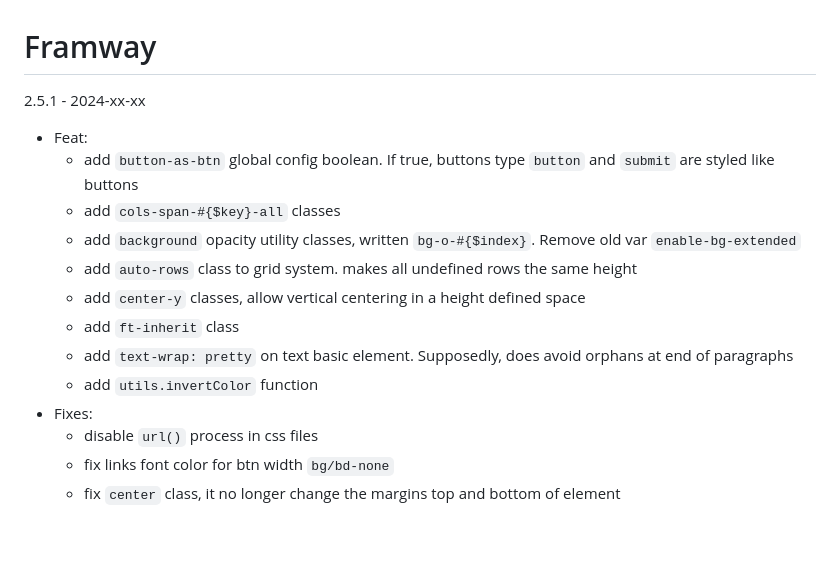
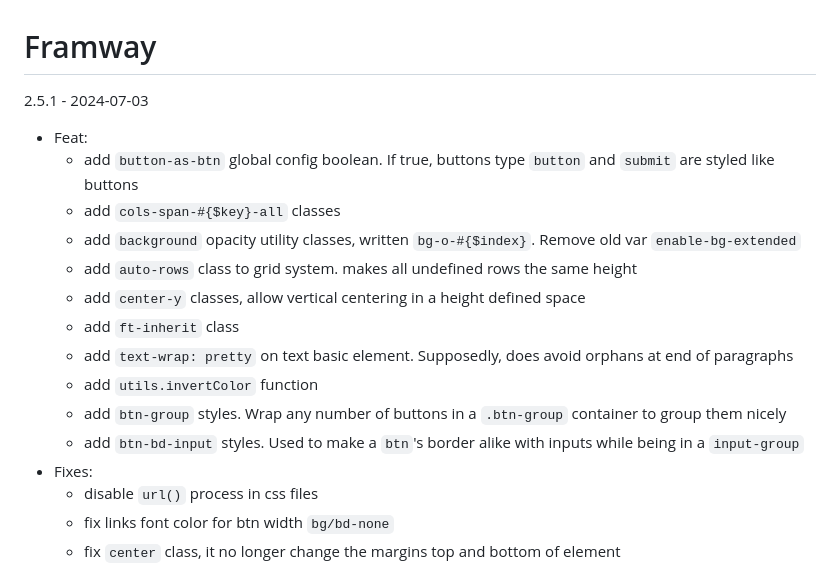
Before and after one commit to SeptimusVII/framway, a Markdown page: CHANGELOG.md, the part around the change. Rendered like a GitHub page; blank space fills up the shorter version.

Commit message:
update changelog

```diff
--- a/CHANGELOG.md
+++ b/CHANGELOG.md
@@ -1,5 +1,5 @@
 # Framway
-2.5.1 - 2024-xx-xx
+2.5.1 - 2024-07-03
 - Feat:
 	- add `button-as-btn` global config boolean. If true, buttons type `button` and `submit` are styled like buttons
 	- add `cols-span-#{$key}-all` classes
@@ -9,6 +9,8 @@
 	- add `ft-inherit` class
 	- add `text-wrap: pretty` on text basic element. Supposedly, does avoid orphans at end of paragraphs
 	- add `utils.invertColor` function
+	- add `btn-group` styles. Wrap any number of buttons in a `.btn-group` container to group them nicely
+	- add `btn-bd-input` styles. Used to make a `btn`'s border alike with inputs while being in a `input-group`
 - Fixes:
 	- disable `url()` process in css files
 	- fix links font color for btn width `bg/bd-none`
```
